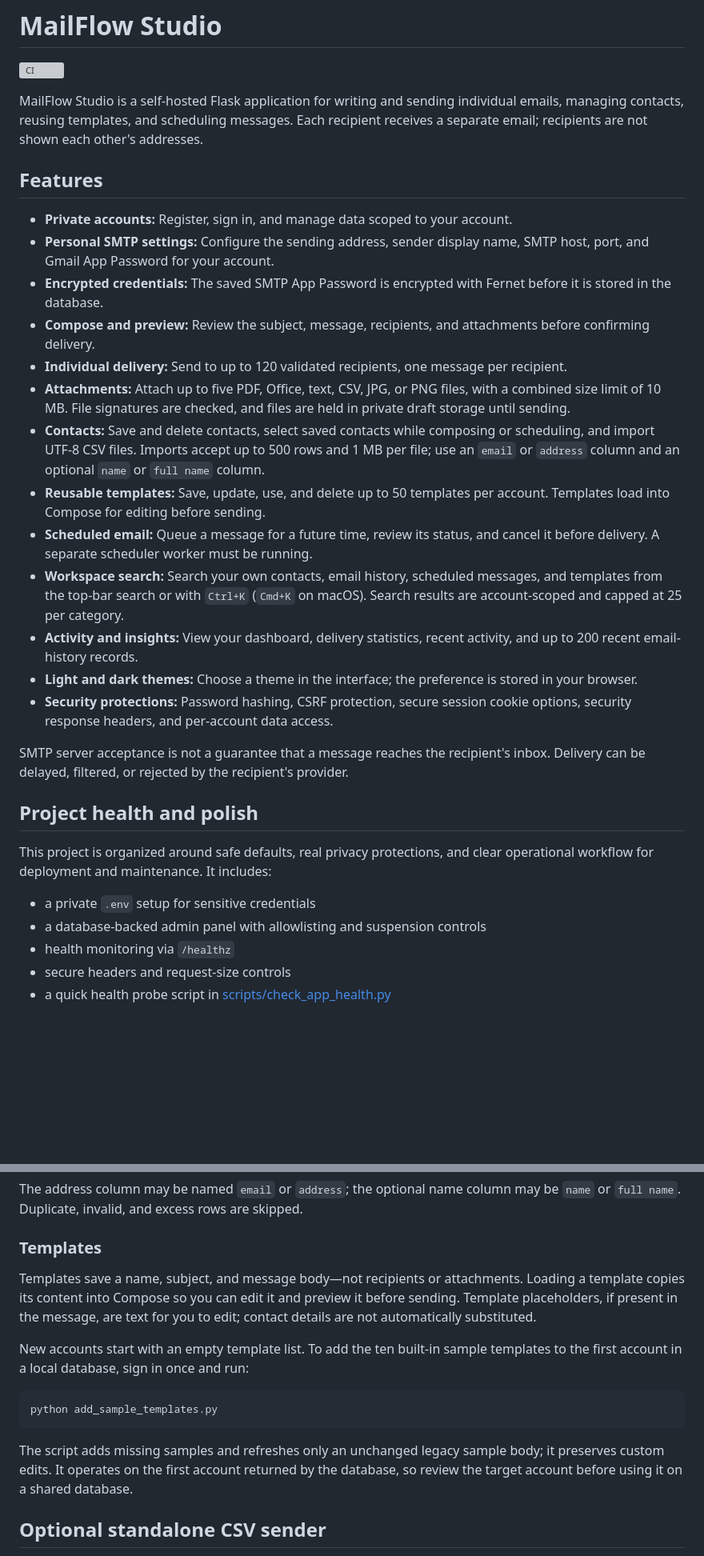
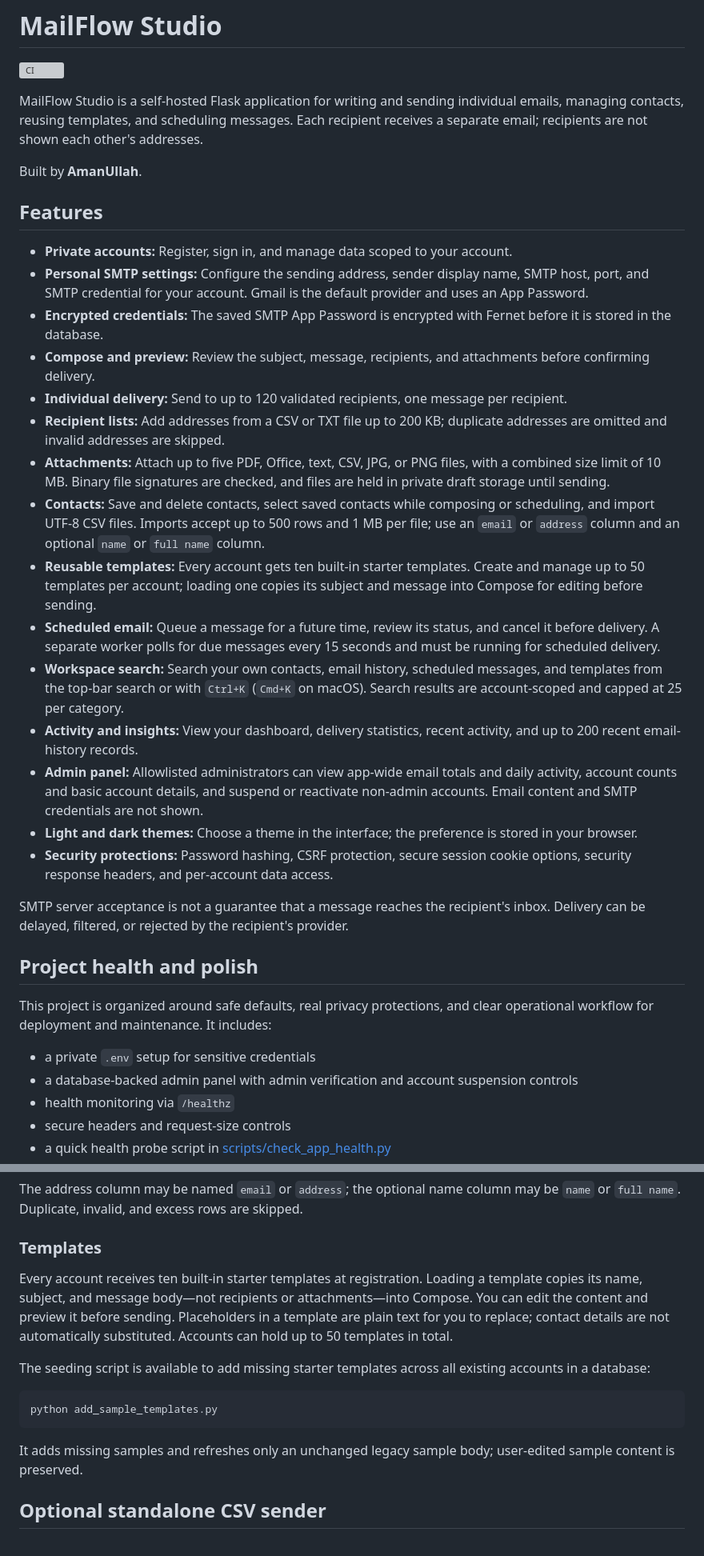
Before and after one commit to amanullahjappa2-creator/auto-email-sender, a Markdown page: README.md, 2 parts joined by grey strips. Shown at 80% size. GitHub-like rendering; blank space fills up the shorter version; grey boxes are pictures that could not be loaded.

Commit message:
Update README to match current app features
Co-authored-by: Copilot <223556219+Copilot@users.noreply.github.com>

````diff
--- a/README.md
+++ b/README.md
@@ -7,33 +7,44 @@ individual emails, managing contacts, reusing templates, and scheduling
 messages. Each recipient receives a separate email; recipients are not shown
 each other's addresses.
 
+Built by **AmanUllah**.
+
 ## Features
 
 - **Private accounts:** Register, sign in, and manage data scoped to your account.
 - **Personal SMTP settings:** Configure the sending address, sender display
-  name, SMTP host, port, and Gmail App Password for your account.
+  name, SMTP host, port, and SMTP credential for your account. Gmail is the
+  default provider and uses an App Password.
 - **Encrypted credentials:** The saved SMTP App Password is encrypted with
   Fernet before it is stored in the database.
 - **Compose and preview:** Review the subject, message, recipients, and
   attachments before confirming delivery.
 - **Individual delivery:** Send to up to 120 validated recipients, one message
   per recipient.
+- **Recipient lists:** Add addresses from a CSV or TXT file up to 200 KB;
+  duplicate addresses are omitted and invalid addresses are skipped.
 - **Attachments:** Attach up to five PDF, Office, text, CSV, JPG, or PNG files,
-  with a combined size limit of 10 MB. File signatures are checked, and files
-  are held in private draft storage until sending.
+  with a combined size limit of 10 MB. Binary file signatures are checked,
+  and files are held in private draft storage until sending.
 - **Contacts:** Save and delete contacts, select saved contacts while
   composing or scheduling, and import UTF-8 CSV files. Imports accept up to
   500 rows and 1 MB per file; use an `email` or `address` column and an
   optional `name` or `full name` column.
-- **Reusable templates:** Save, update, use, and delete up to 50 templates per
-  account. Templates load into Compose for editing before sending.
+- **Reusable templates:** Every account gets ten built-in starter templates.
+  Create and manage up to 50 templates per account; loading one copies its
+  subject and message into Compose for editing before sending.
 - **Scheduled email:** Queue a message for a future time, review its status,
-  and cancel it before delivery. A separate scheduler worker must be running.
+  and cancel it before delivery. A separate worker polls for due messages
+  every 15 seconds and must be running for scheduled delivery.
 - **Workspace search:** Search your own contacts, email history, scheduled
   messages, and templates from the top-bar search or with `Ctrl+K` (`Cmd+K` on
   macOS). Search results are account-scoped and capped at 25 per category.
 - **Activity and insights:** View your dashboard, delivery statistics, recent
   activity, and up to 200 recent email-history records.
+- **Admin panel:** Allowlisted administrators can view app-wide email totals
+  and daily activity, account counts and basic account details, and suspend or
+  reactivate non-admin accounts. Email content and SMTP credentials are not
+  shown.
 - **Light and dark themes:** Choose a theme in the interface; the preference is
   stored in your browser.
 - **Security protections:** Password hashing, CSRF protection, secure session
@@ -49,7 +60,8 @@ This project is organized around safe defaults, real privacy protections, and
 clear operational workflow for deployment and maintenance. It includes:
 
 - a private `.env` setup for sensitive credentials
-- a database-backed admin panel with allowlisting and suspension controls
+- a database-backed admin panel with admin verification and account
+  suspension controls
 - health monitoring via `/healthz`
 - secure headers and request-size controls
 - a quick health probe script in [scripts/check_app_health.py](scripts/check_app_health.py)
@@ -238,21 +250,22 @@ may be `name` or `full name`. Duplicate, invalid, and excess rows are skipped.
 
 ### Templates
 
-Templates save a name, subject, and message body—not recipients or attachments.
-Loading a template copies its content into Compose so you can edit it and
-preview it before sending. Template placeholders, if present in the message,
-are text for you to edit; contact details are not automatically substituted.
+Every account receives ten built-in starter templates at registration. Loading
+a template copies its name, subject, and message body—not recipients or
+attachments—into Compose. You can edit the content and preview it before
+sending. Placeholders in a template are plain text for you to replace;
+contact details are not automatically substituted. Accounts can hold up to
+50 templates in total.
 
-New accounts start with an empty template list. To add the ten built-in sample
-templates to the first account in a local database, sign in once and run:
+The seeding script is available to add missing starter templates across all
+existing accounts in a database:
 
 ```bash
 python add_sample_templates.py
 ```
 
-The script adds missing samples and refreshes only an unchanged legacy sample
-body; it preserves custom edits. It operates on the first account returned by
-the database, so review the target account before using it on a shared database.
+It adds missing samples and refreshes only an unchanged legacy sample body;
+user-edited sample content is preserved.
 
 ## Optional standalone CSV sender
 
````
Also changed, not shown: other parts of README.md (+1 -1 lines).
